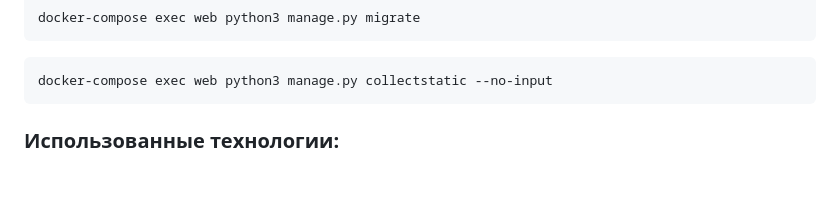
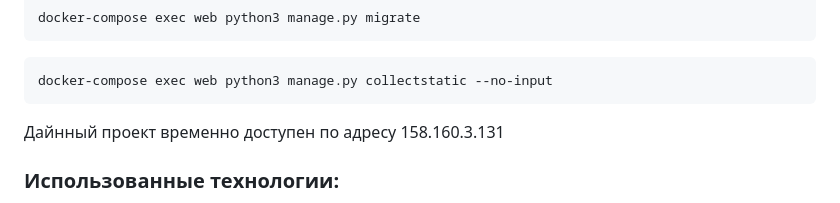
Before and after one commit to S-Sagalov/ArtAppreciation, a Markdown page: README.md, the part around the change. Rendered like a GitHub page; blank space fills up the shorter version.

Commit message:
second iteration

````diff
--- a/README.md
+++ b/README.md
@@ -99,7 +99,7 @@ docker-compose exec web python3 manage.py migrate
 docker-compose exec web python3 manage.py collectstatic --no-input
 ```
 
-
+Дайнный проект временно доступен по адресу 158.160.3.131
 
 
 ### Использованные технологии:
````
